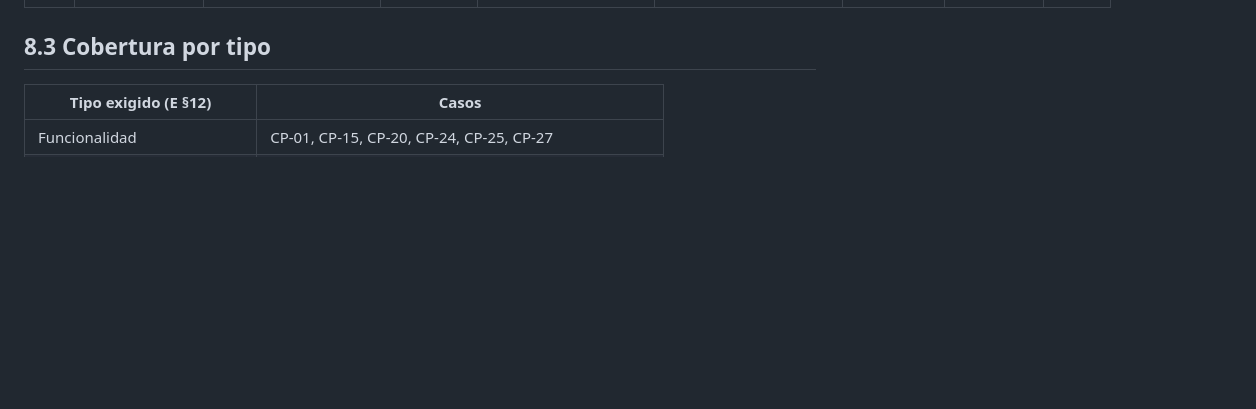
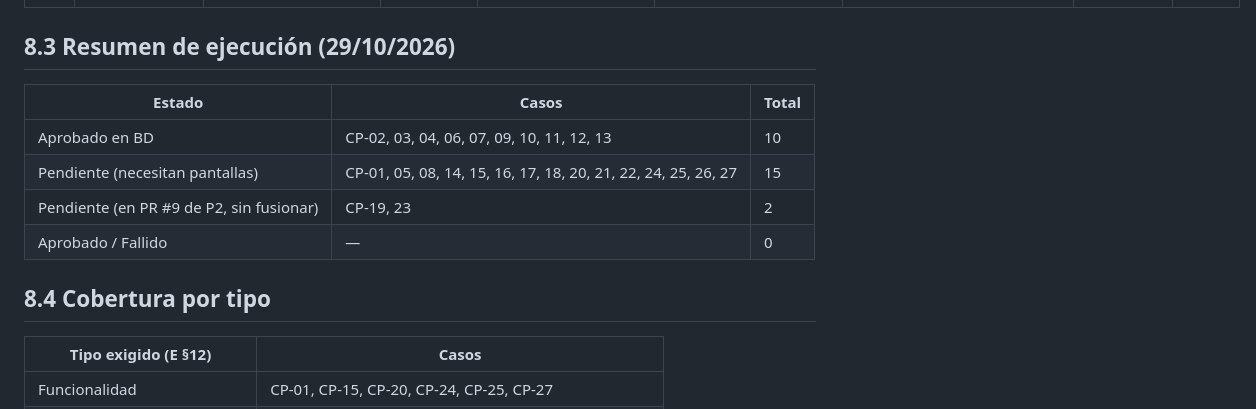
Before and after one commit to cospino08/diseno, a Markdown page: docs/pruebas/plan_pruebas.md, the part around one of its changes. Drawn GitHub-style; blank space fills up the shorter version.

Commit message:
Registrar estado de ejecución de pruebas y agregar plantilla de evidencia
Co-Authored-By: Claude Opus 5.5 <noreply@anthropic.com>

```diff
--- a/docs/pruebas/plan_pruebas.md
+++ b/docs/pruebas/plan_pruebas.md
@@ -51,7 +57,16 @@ llegue a una prueba** (sección 12.1).
 | CP-26 | Usabilidad | Mensajes y estados de interfaz. | RF-20 | Forzar cada código de error, lista vacía y red desconectada | Cada código se muestra en español claro; hay confirmación antes de reservar, cancelar y cambiar estado; se ven los estados cargando, vacío, error y éxito. | | Pendiente | P3 |
 | CP-27 | Funcional / seguridad | Admin desactiva y luego anonimiza a un paciente. | RF-21 | admin; paciente2 con una cita futura | Desactivado: `rol_actual()` devuelve `null` y `reservar_cita` es rechazada. Anonimizado: nombres = "Paciente anonimizado", documento y teléfono vacíos, la cita futura queda `cancelada` y sigue existiendo. | | Pendiente | P4 |
 
-## 8.3 Cobertura por tipo
+## 8.3 Resumen de ejecución (29/10/2026)
+
+| Estado | Casos | Total |
+| --- | --- | --- |
+| Aprobado en BD | CP-02, 03, 04, 06, 07, 09, 10, 11, 12, 13 | 10 |
+| Pendiente (necesitan pantallas) | CP-01, 05, 08, 14, 15, 16, 17, 18, 20, 21, 22, 24, 25, 26, 27 | 15 |
+| Pendiente (en PR #9 de P2, sin fusionar) | CP-19, 23 | 2 |
+| Aprobado / Fallido | — | 0 |
+
+## 8.4 Cobertura por tipo
 
 | Tipo exigido (E §12) | Casos |
 | --- | --- |
```
Also changed, not shown: other parts of docs/pruebas/plan_pruebas.md (+24 -18 lines), docs/pruebas/plantilla_evidencia.md (added, +80 -0 lines).
